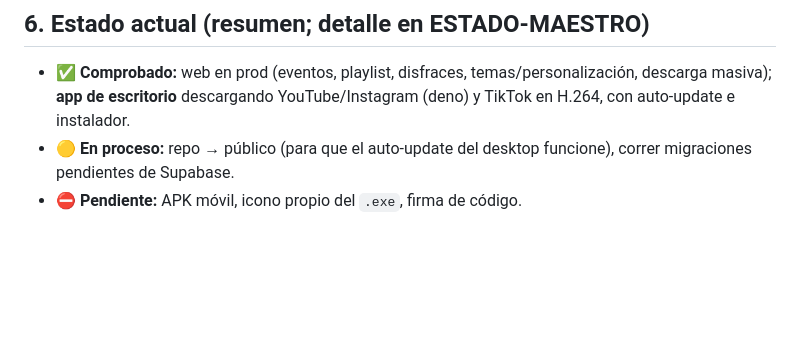
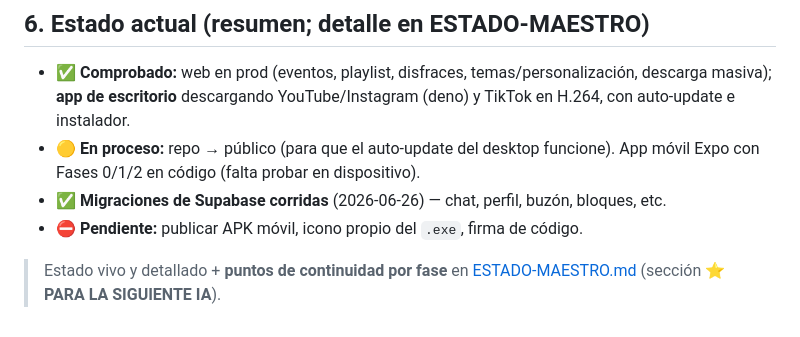
Before and after one commit to phaletasss-max/nightcoreaqp, a Markdown page: docs/GUIA-IA.md, the part around the change. Drawn GitHub-style; blank space fills up the shorter version.

```diff
--- a/docs/GUIA-IA.md
+++ b/docs/GUIA-IA.md
@@ -146,7 +146,10 @@ Detalle: [ARCHITECTURE.md](./ARCHITECTURE.md).
 - ✅ **Comprobado:** web en prod (eventos, playlist, disfraces, temas/personalización, descarga
   masiva); **app de escritorio** descargando YouTube/Instagram (deno) y TikTok en H.264, con
   auto-update e instalador.
-- 🟡 **En proceso:** repo → público (para que el auto-update del desktop funcione), correr
-  migraciones pendientes de Supabase.
-- ⛔ **Pendiente:** APK móvil, icono propio del `.exe`, firma de código.
-</content>
+- 🟡 **En proceso:** repo → público (para que el auto-update del desktop funcione). App móvil
+  Expo con Fases 0/1/2 en código (falta probar en dispositivo).
+- ✅ **Migraciones de Supabase corridas** (2026-06-26) — chat, perfil, buzón, bloques, etc.
+- ⛔ **Pendiente:** publicar APK móvil, icono propio del `.exe`, firma de código.
+
+> Estado vivo y detallado + **puntos de continuidad por fase** en
+> [ESTADO-MAESTRO.md](./ESTADO-MAESTRO.md) (sección **⭐ PARA LA SIGUIENTE IA**).
```
Also changed, not shown: docs/ESTADO-MAESTRO.md (+39 -8 lines).
